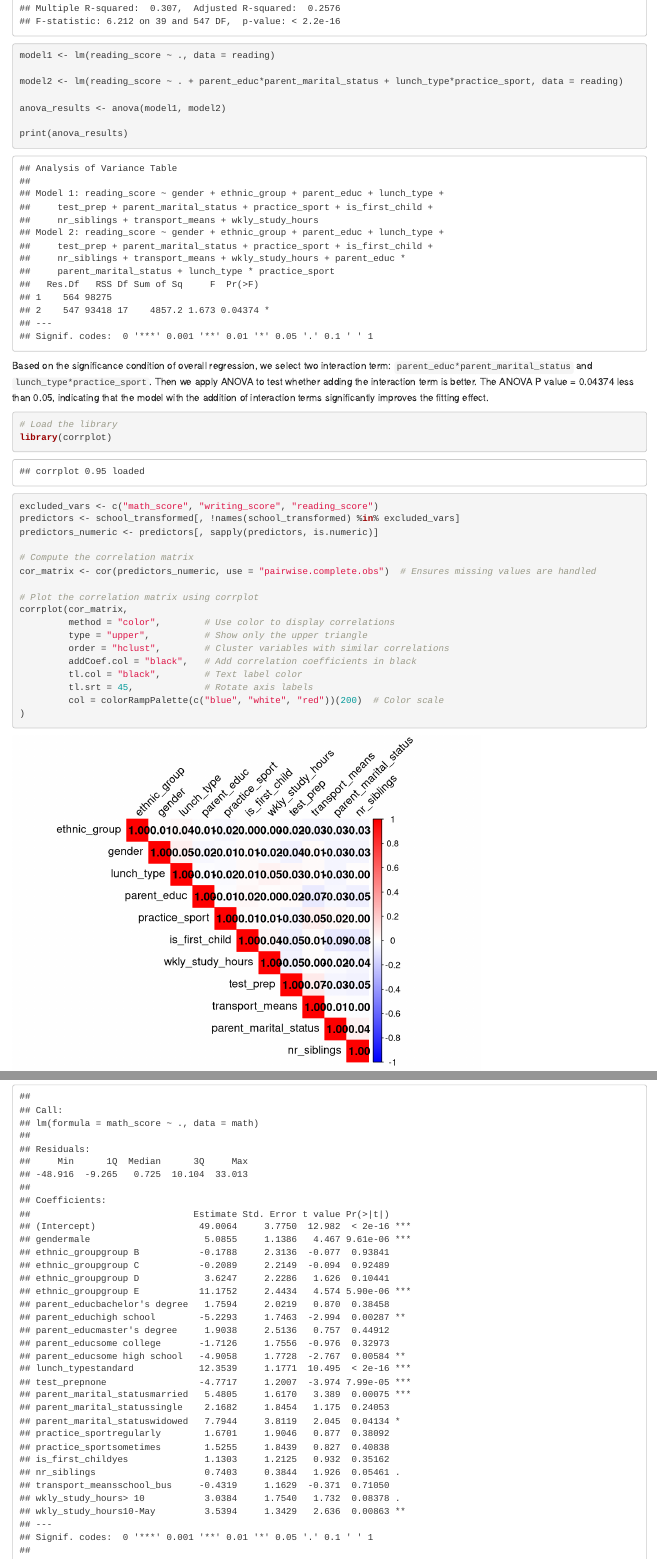
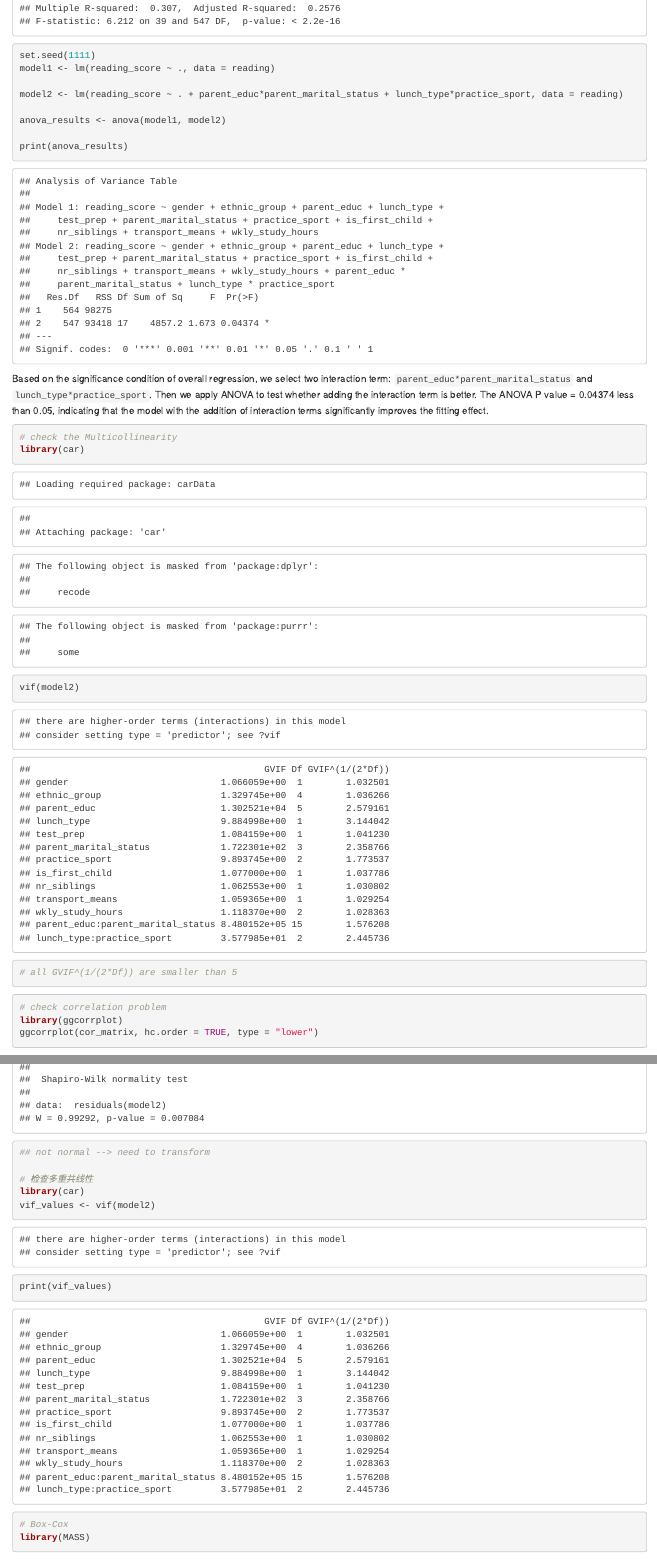
Before and after one commit to PersicaFU6/P8130_Final_Reading, an R Markdown document (P8130_Final_Reading.Rmd): the page in a window 1100 px wide, from 12180 px down, and a second part further down, joined at a grey line. Rendered offline with R 4.5, knitr and Pandoc, with nearby package versions; some code elsewhere in the file could not run offline; column names are cleaned by a stand-in for the janitor package.

Commit message:
2024/12/18 16:39

````diff
--- a/P8130_Final_Reading.Rmd
+++ b/P8130_Final_Reading.Rmd
@@ -85,6 +85,7 @@ lm(reading_score ~ . + parent_educ*parent_marital_status+ lunch_type*practice_sp
 
 
 ```{r}
+set.seed(1111)
 model1 <- lm(reading_score ~ ., data = reading)
 
 model2 <- lm(reading_score ~ . + parent_educ*parent_marital_status + lunch_type*practice_sport, data = reading)
@@ -96,27 +97,16 @@ print(anova_results)
 Based on the significance condition of overall regression, we select two interaction term: `parent_educ*parent_marital_status` and `lunch_type*practice_sport`. Then we apply ANOVA to test whether adding the interaction term is better. The ANOVA P value = 0.04374 less than 0.05, indicating that the model with the addition of interaction terms significantly improves the fitting effect.
 
 ```{r}
+# check the Multicollinearity
+library(car)
+vif(model2)
+# all GVIF^(1/(2*Df)) are smaller than 5
+```
 
-# Load the library
-library(corrplot)
-
-excluded_vars <- c("math_score", "writing_score", "reading_score")
-predictors <- school_transformed[, !names(school_transformed) %in% excluded_vars]
-predictors_numeric <- predictors[, sapply(predictors, is.numeric)]
-
-# Compute the correlation matrix
-cor_matrix <- cor(predictors_numeric, use = "pairwise.complete.obs")  # Ensures missing values are handled
-
-# Plot the correlation matrix using corrplot
-corrplot(cor_matrix,
-         method = "color",        # Use color to display correlations
-         type = "upper",          # Show only the upper triangle
-         order = "hclust",        # Cluster variables with similar correlations
-         addCoef.col = "black",   # Add correlation coefficients in black
-         tl.col = "black",        # Text label color
-         tl.srt = 45,             # Rotate axis labels
-         col = colorRampPalette(c("blue", "white", "red"))(200)  # Color scale
-)
+```{r}
+# check correlation problem
+library(ggcorrplot)
+ggcorrplot(cor_matrix, hc.order = TRUE, type = "lower")
 
 ```
 
@@ -125,3 +121,10 @@ corrplot(cor_matrix,
+## not normal --> need to transform
+
+# 检查多重共线性
+library(car)
+vif_values <- vif(model2)
+print(vif_values)
+```
 ```{r}
-lm(math_score ~ . , data = math) |>
-  summary()
+# Box-Cox
+library(MASS)
````
Also changed, not shown: P8130_Final_Reading.Rmd (31 more changed lines).
